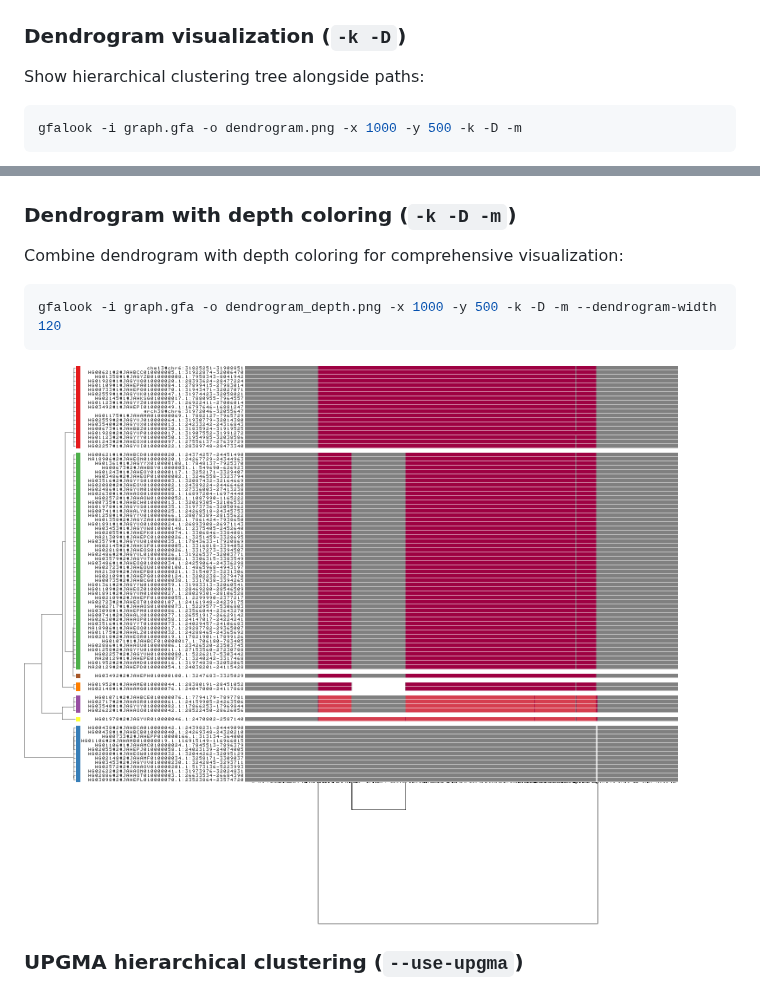
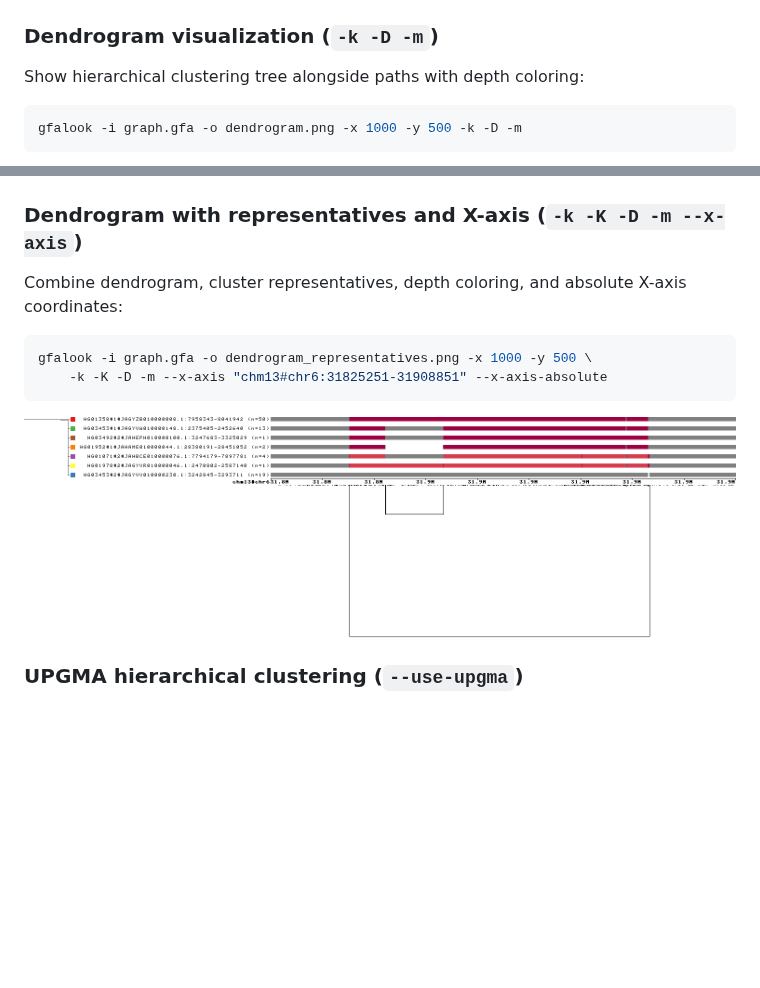
Before and after one commit to pangenome/gfalook, a Markdown page: README.md, 2 parts joined by grey strips. GitHub-like rendering; pictures changed too: images/dendrogram_depth.png (deleted), images/dendrogram_representatives.png (added); blank space fills up the shorter version.

Commit message:
Update README to enhance dendrogram visualization section; add new image for representatives and remove outdated image

````diff
--- a/README.md
+++ b/README.md
@@ -129,9 +129,9 @@ gfalook -i graph.gfa -o clustered_representatives.png -x 1000 -y 500 -k -K -m
 
 ![Cluster representatives](images/clustered_representatives.png)
 
-### Dendrogram visualization (`-k -D`)
+### Dendrogram visualization (`-k -D -m`)
 
-Show hierarchical clustering tree alongside paths:
+Show hierarchical clustering tree alongside paths with depth coloring:
 
 ```bash
 gfalook -i graph.gfa -o dendrogram.png -x 1000 -y 500 -k -D -m
@@ -139,15 +139,16 @@ gfalook -i graph.gfa -o dendrogram.png -x 1000 -y 500 -k -D -m
 
 ![Dendrogram](images/dendrogram.png)
 
-### Dendrogram with depth coloring (`-k -D -m`)
+### Dendrogram with representatives and X-axis (`-k -K -D -m --x-axis`)
 
-Combine dendrogram with depth coloring for comprehensive visualization:
+Combine dendrogram, cluster representatives, depth coloring, and absolute X-axis coordinates:
 
 ```bash
-gfalook -i graph.gfa -o dendrogram_depth.png -x 1000 -y 500 -k -D -m --dendrogram-width 120
+gfalook -i graph.gfa -o dendrogram_representatives.png -x 1000 -y 500 \
+    -k -K -D -m --x-axis "chm13#chr6:31825251-31908851" --x-axis-absolute
 ```
 
-![Dendrogram with depth](images/dendrogram_depth.png)
+![Dendrogram with representatives](images/dendrogram_representatives.png)
 
 ### UPGMA hierarchical clustering (`--use-upgma`)
 
````
